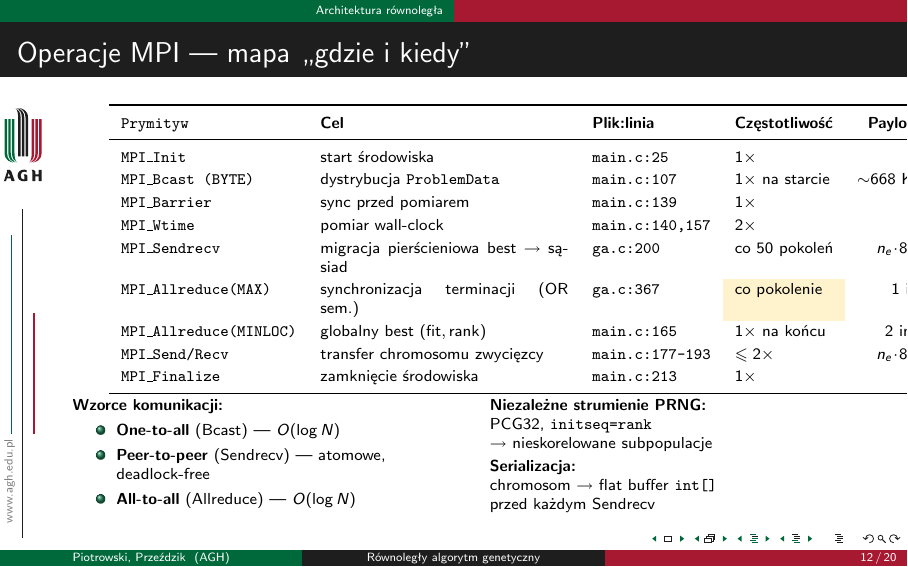
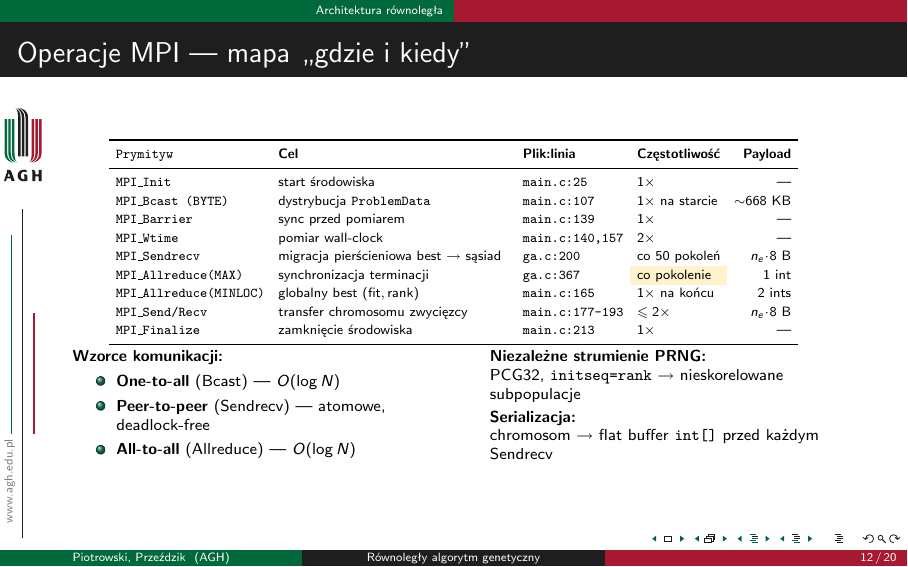
Before and after one commit to LeoTheOriginal/parallel-ga-timetabling-report, LaTeX slides (prezentacja/lab9.tex): page 12 of 20. Compiled offline with pdfLaTeX.

Commit message:
fix: tabela operacji MPI — \resizebox do textwidth (Payload no longer cut off)

```diff
--- a/prezentacja/lab9.tex
+++ b/prezentacja/lab9.tex
@@ -351,22 +351,25 @@ Migracja pierścieniowa co~\textbf{50~pokoleń} --- najlepszy osobnik wędruje d
 
 \begin{frame}{Operacje MPI --- mapa „gdzie i kiedy"}
 \centering\scriptsize
-\renewcommand{\arraystretch}{1.2}
-\begin{tabular}{>{\tt}l p{0.36\textwidth} l l r}
+\renewcommand{\arraystretch}{1.15}
+\setlength{\tabcolsep}{4pt}
+\resizebox{\textwidth}{!}{%
+\begin{tabular}{>{\tt}l p{4.8cm} l l r}
 \toprule
 \textbf{Prymityw} & \textbf{Cel} & \textbf{Plik:linia} & \textbf{Częstotliwość} & \textbf{Payload} \\
 \midrule
-MPI\_Init              & start środowiska                                       & \texttt{main.c:25}      & 1$\times$              & --- \\
+MPI\_Init              & start środowiska                                       & \texttt{main.c:25}      & 1$\times$               & --- \\
 MPI\_Bcast (BYTE)      & dystrybucja \texttt{ProblemData}                       & \texttt{main.c:107}     & 1$\times$ na starcie    & $\sim$668 KB \\
-MPI\_Barrier           & sync przed pomiarem                                    & \texttt{main.c:139}     & 1$\times$              & --- \\
-MPI\_Wtime             & pomiar wall-clock                                      & \texttt{main.c:140,157} & 2$\times$              & --- \\
+MPI\_Barrier           & sync przed pomiarem                                    & \texttt{main.c:139}     & 1$\times$               & --- \\
+MPI\_Wtime             & pomiar wall-clock                                      & \texttt{main.c:140,157} & 2$\times$               & --- \\
 MPI\_Sendrecv          & migracja pierścieniowa best $\to$ sąsiad               & \texttt{ga.c:200}       & co 50 pokoleń           & $n_e\!\cdot\!8$ B \\
-MPI\_Allreduce(MAX)    & synchronizacja terminacji (OR sem.)                    & \texttt{ga.c:367}       & \cellcolor{warning}co pokolenie  & 1 int \\
+MPI\_Allreduce(MAX)    & synchronizacja terminacji                              & \texttt{ga.c:367}       & \cellcolor{warning}co pokolenie & 1 int \\
 MPI\_Allreduce(MINLOC) & globalny best $(\text{fit}, \text{rank})$              & \texttt{main.c:165}     & 1$\times$ na końcu      & 2 ints \\
-MPI\_Send/Recv         & transfer chromosomu zwycięzcy                          & \texttt{main.c:177-193} & $\leq 2\times$         & $n_e\!\cdot\!8$ B \\
-MPI\_Finalize          & zamknięcie środowiska                                  & \texttt{main.c:213}     & 1$\times$              & --- \\
+MPI\_Send/Recv         & transfer chromosomu zwycięzcy                          & \texttt{main.c:177-193} & $\leq 2\times$          & $n_e\!\cdot\!8$ B \\
+MPI\_Finalize          & zamknięcie środowiska                                  & \texttt{main.c:213}     & 1$\times$               & --- \\
 \bottomrule
-\end{tabular}
+\end{tabular}%
+}
 
 \vspace{0.6em}
 \begin{columns}[T]
@@ -380,10 +383,9 @@ MPI\_Finalize          & zamknięcie środowiska
 
 \column{0.5\textwidth}
 \textbf{Niezależne strumienie PRNG:}\\
-\scriptsize PCG32, \texttt{initseq=rank}\\
-$\to$ nieskorelowane subpopulacje\\[2pt]
+\scriptsize PCG32, \texttt{initseq=rank} $\to$ nieskorelowane subpopulacje\\[2pt]
 \textbf{Serializacja:}\\
-\scriptsize chromosom $\to$ flat buffer \texttt{int[]}\\ przed każdym Sendrecv
+\scriptsize chromosom $\to$ flat buffer \texttt{int[]} przed każdym Sendrecv
 \end{columns}
 \end{frame}
 
```
